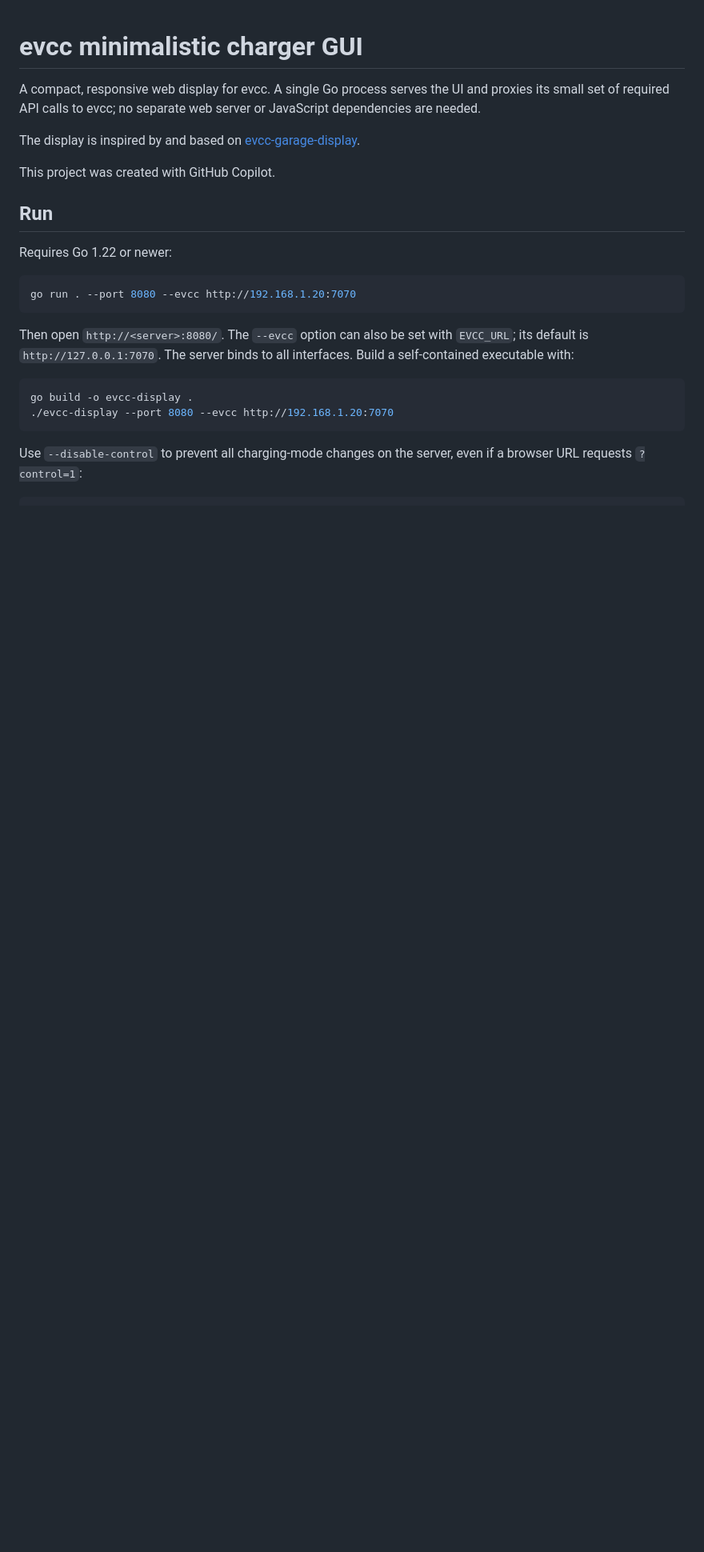
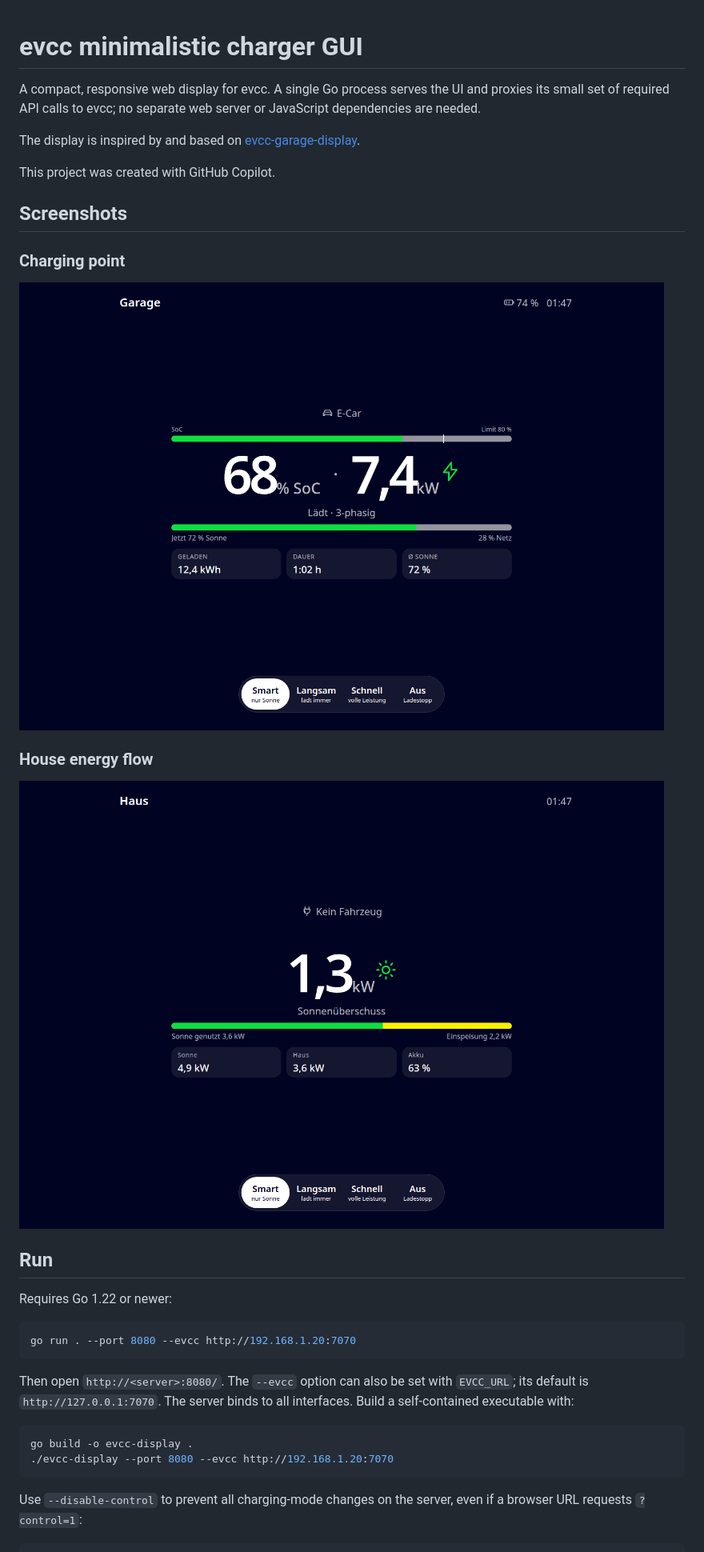
Before and after one commit to kaindl/evcc-minimalistic-charger-gui, a Markdown page: README.md, the part around the change. Shown at 80% size. Rendered like a GitHub page; pictures changed too: screenshots/charging-point.png (added), screenshots/house-energy-flow.png (added); blank space fills up the shorter version.

Commit message:
Add UI screenshots to README
Co-authored-by: Copilot <223556219+Copilot@users.noreply.github.com>

🤖 Generated with GitHub Copilot

```diff
--- a/README.md
+++ b/README.md
@@ -5,6 +5,16 @@ A compact, responsive web display for evcc. A single Go process serves the UI an
 The display is inspired by and based on [evcc-garage-display](https://github.com/tobymarks/evcc-garage-display).
 
 This project was created with GitHub Copilot.
+
+## Screenshots
+
+### Charging point
+
+![Charging point view with vehicle state of charge, charging power, solar share, and session details](screenshots/charging-point.png)
+
+### House energy flow
+
+![House view with solar usage, grid feed-in, and live power tiles](screenshots/house-energy-flow.png)
 
 ## Run
 
```
Also changed, not shown: 1 other file.
